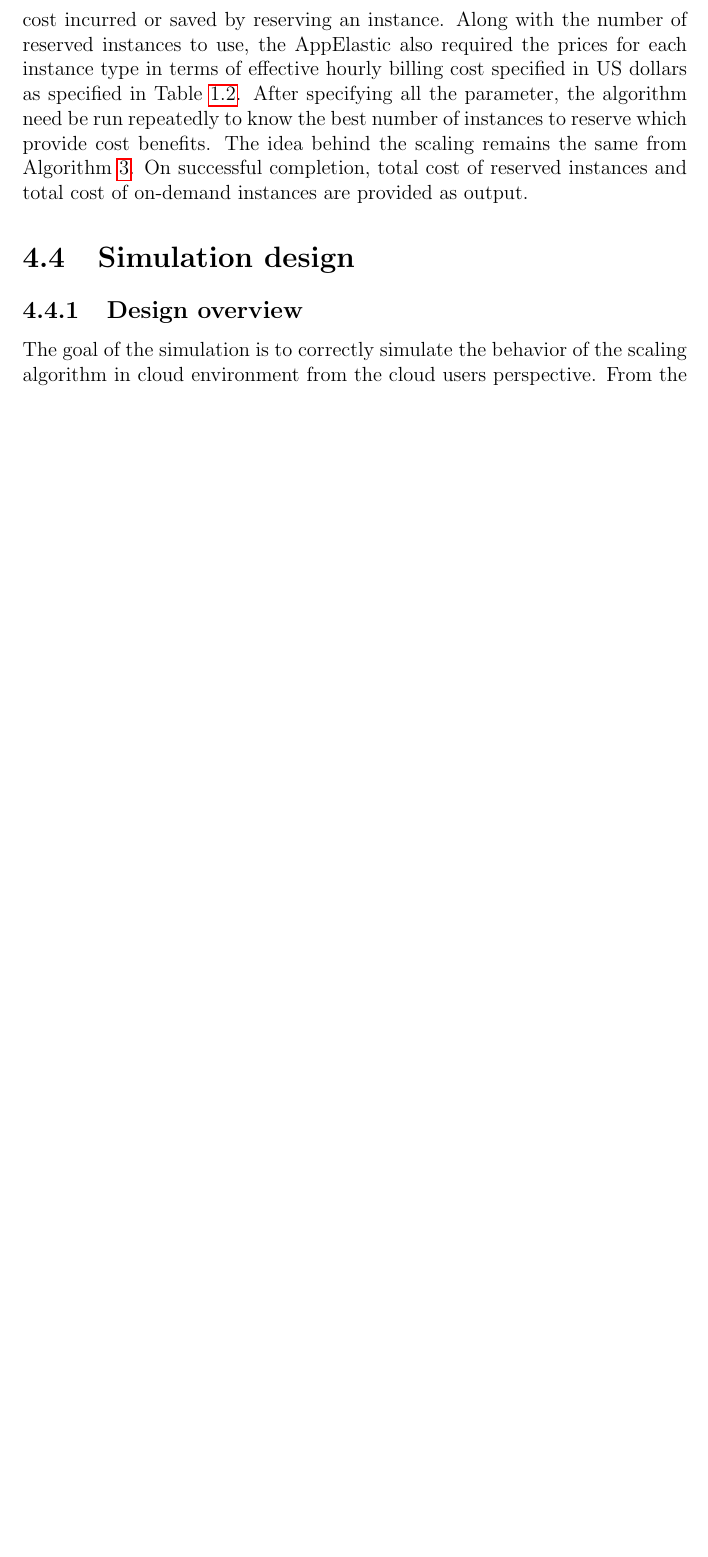
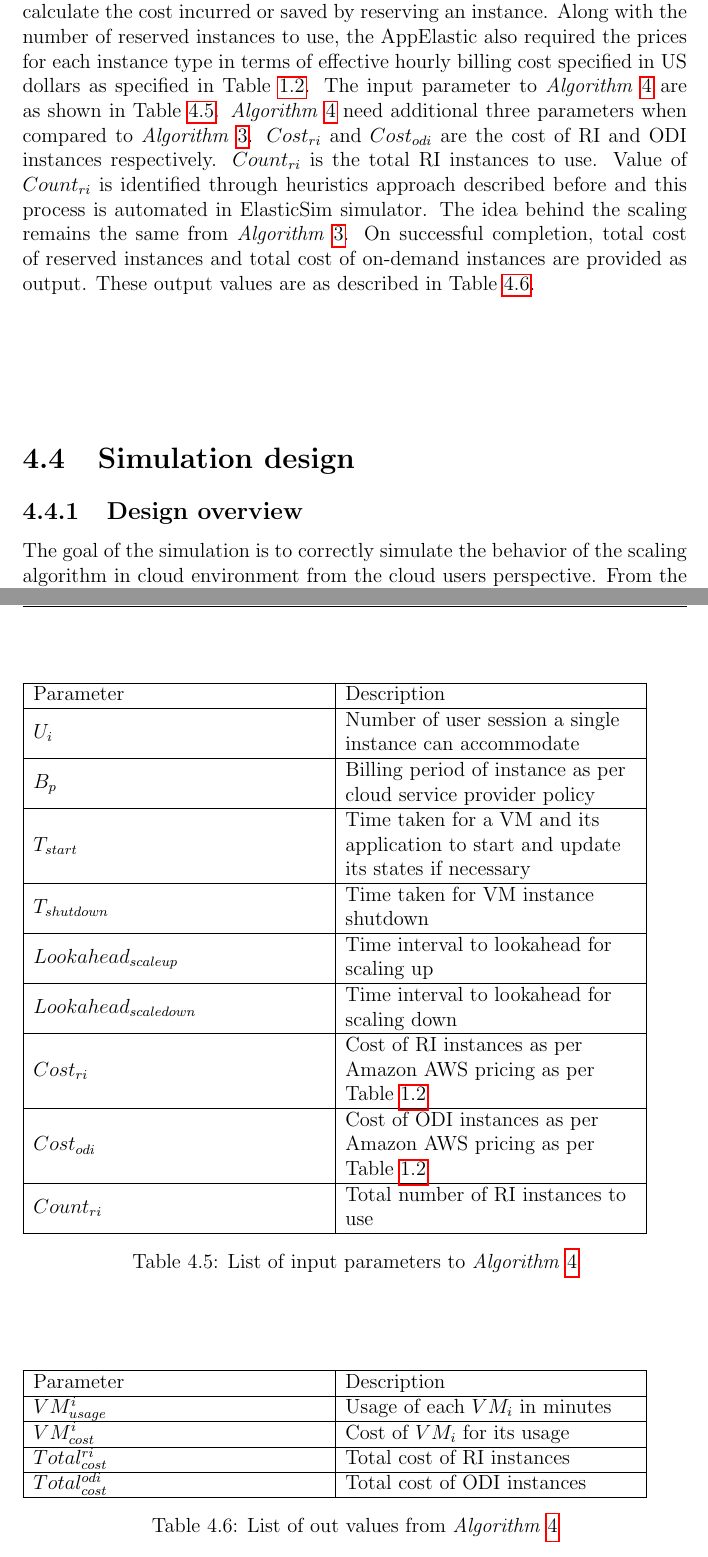
Before and after one commit to Bhanditz/Handin, a LaTeX thesis (handin.tex, which reads Chapters/chapter4.tex): part of page 44 of 85 before the commit and two parts of pages 44 and 45 of 87 after it, the two joined at a grey line, cut so that both start at the same text, the shorter picture padded with empty space. Compiled offline with pdfLaTeX.

Commit message:
finished chapter4

```diff
--- a/Chapters/chapter4.tex
+++ b/Chapters/chapter4.tex
@@ -138,7 +138,7 @@ As discussion in the previous section, VM startup time effects the SLA due to th
     \begin{tabular}{ | L{5cm} | L{5cm} | L{5cm} |}
       \hline
       Parameter & Description \\ \hline
-      \( Lookahead_{scaleup} \) & Forecasted values to use for scaleup \\ \hline
-      \( Lookahead_{scaledown} \) & Forecasted values to use for scaledown\\ \hline
+      \( Lookahead_{scaleup} \) & Time interval for lookahead for scaling up \\ \hline
+      \( Lookahead_{scaledown} \) & Time interval for lookahead for scaling down\\ \hline
     \end{tabular}
     }
@@ -149,8 +149,42 @@ As discussion in the previous section, VM startup time effects the SLA due to th
 
 \subsubsection{AppElastic}
 \label{subs:AppElastic}
-Until now, AppElastic algorithm was discussed based on the scalability perspective. But one of the main goals of this thesis remain to be solved. The problem of choosing right instance type for a particular use case is till needed to addressed.  IaaS cloud provider offer diverse instance purchasing options. As discussed in Chapter 1, a user can either run instances on demand and pay only for what is used or he can prepay to reserved instances for long so that he can avail some discount. There  exist few strategies as discussed in literature\cite{wang2013reserve}, but there is no silver bullet for solving this problem. However in the scope of this thesis, historical workload trances are useful to observe production application and VM instance usage. Based on generate and test heuristic technique, various reserve instance values are used to find the optimal combination of reserver instance and on-demand instances by running AppElastic on the historical workload. Based on this heuristic technique, an optimal number is derived for reserving instances based on the cost benefits. Based on this requirement AppElastic with forecasting is extended to include two instance types and its purchasing cost. The complete AppElastic algorithm is as show in ~\ref{algo:appelasticwithlookahead}. The new algorithm considers two instance types: Reserved instances (RI) and On-demand instances (ODI). AppElastic user specifies the number of reserved instances to use so that it can calculate the cost incurred or saved by reserving an instance. Along with the number of reserved instances to use, the AppElastic also required the prices for each instance type in terms of effective hourly billing cost specified in US dollars as specified in Table~\ref{table:cost}. After specifying all the parameter, the algorithm need be run repeatedly to know the best number of instances to reserve which provide cost benefits. The idea behind the scaling remains the same from Algorithm~\ref{algo:appelasticwithlookahead}. On successful completion, total cost of reserved instances and total cost of on-demand instances are provided as output.
+Until now, AppElastic algorithm was discussed based on the scalability perspective. But one of the main goals of this thesis remain to be solved. The problem of choosing right instance type for a particular use case is till needed to be addressed.  IaaS cloud provider offers diverse instance purchasing options. As discussed in Chapter 1, a user can either run instances on demand and pay only for what is used or he can prepay to reserved instances for long so that he can avail some discount. There  exist few strategies as discussed in literature\cite{wang2013reserve}, but there is no silver bullet for solving this problem. However in the scope of this thesis, historical workload traces are useful to observe production application and VM instance usage. Based on heuristic technique, number of reserve instance used is varied, to find the optimal combination of reserver instance and on-demand instances by running AppElastic on the historical workload. Based on this heuristic technique, an optimal number is proposed to the user of the algorithm for choosing right number of reserving instances based on the cost benefits. Based on this requirement AppElastic with forecasting is extended to include two instance types and its purchasing cost. The complete AppElastic algorithm is as show in \textit{Algorithm}~\ref{algo:appelastic}. The new algorithm considers two instance types: Reserved instances (RI) and On-demand instances (ODI) and hence its instances are grouped into two separate lists. The cost associated with these two instances are passed as parameter via $Cost_{ri}$ and $Cost_{odi}$ for RI and ODI instances respectively. AppElastic user specifies the number of reserved instances to use so that it can calculate the cost incurred or saved by reserving an instance. Along with the number of reserved instances to use, the AppElastic also required the prices for each instance type in terms of effective hourly billing cost specified in US dollars as specified in Table~\ref{table:cost}. The input parameter to \textit{Algorithm}~\ref{algo:appelastic} are as shown in Table~\ref{table:appelasticparatable}. \textit{Algorithm}~\ref{algo:appelastic} need additional three parameters when compared to \textit{Algorithm}~\ref{algo:appelasticwithlookahead}. $Cost_{ri}$ and $Cost_{odi}$ are the cost of RI and ODI instances respectively. $Count_{ri}$ is the total RI instances to use. Value of $Count_{ri}$ is identified through heuristics approach described before and this process is automated in ElasticSim simulator. The idea behind the scaling remains the same from \textit{Algorithm}~\ref{algo:appelasticwithlookahead}. On successful completion, total cost of reserved instances and total cost of on-demand instances are provided as output. These output values are as described in Table~\ref{table:outputtableodiri}.
 
+\begin{center}
+  \begin{table}
+    \begin{tabular}{ | L{6cm} | L{6cm} |}
+      \hline
+      Parameter & Description \\ \hline
+      \( U_{i} \) & Number of user session a single instance can accommodate  \\ \hline
+      \( B_{p} \) & Billing period of instance as per cloud service provider policy \\ \hline
+      \( T_{start} \) & Time taken for a VM and its application to start  and update its states if necessary  \\ \hline
+      \( T_{shutdown} \) & Time taken for VM instance shutdown\\ \hline
+      $Lookahead_{scaleup}$ & Time interval to lookahead for scaling up \\ \hline
+      $Lookahead_{scaledown}$ & Time interval to lookahead for scaling down \\ \hline
+      $Cost_{ri}$ & Cost of RI instances as per Amazon AWS pricing as per Table~\ref{table:cost} \\ \hline
+      $Cost_{odi}$ & Cost of ODI instances as per Amazon AWS pricing as per Table~\ref{table:cost} \\ \hline
+      $Count_{ri}$ & Total number of RI instances to use \\ \hline
+    \end{tabular}
+    \caption{List of input parameters to \textit{Algorithm}~\ref{algo:appelastic}}
+     \label{table:appelasticparatable}
+\end{table}
+\end{center}
+
+\begin{center}
+  \begin{table}
+    \begin{tabular}{ | L{6cm} | L{6cm} |}
+      \hline
+      Parameter & Description \\ \hline
+      $VM_{usage}^{i}$ & Usage of each $VM_{i}$ in minutes  \\ \hline
+      $VM_{cost}^{i}$ & Cost of $VM_{i}$ for its usage \\ \hline
+      $Total_{cost}^{ri}$ & Total cost of RI instances \\ \hline
+      $Total_{cost}^{odi}$ & Total cost of ODI instances \\ \hline
+    \end{tabular}
+    \caption{List of out values from \textit{Algorithm}~\ref{algo:appelastic}}
+     \label{table:outputtableodiri}
+\end{table}
+\end{center}
 
 \begin{figure}
      \centering
```
Also changed, not shown: Chapters/chapter4.tex (18 more changed lines), 8 other files.
